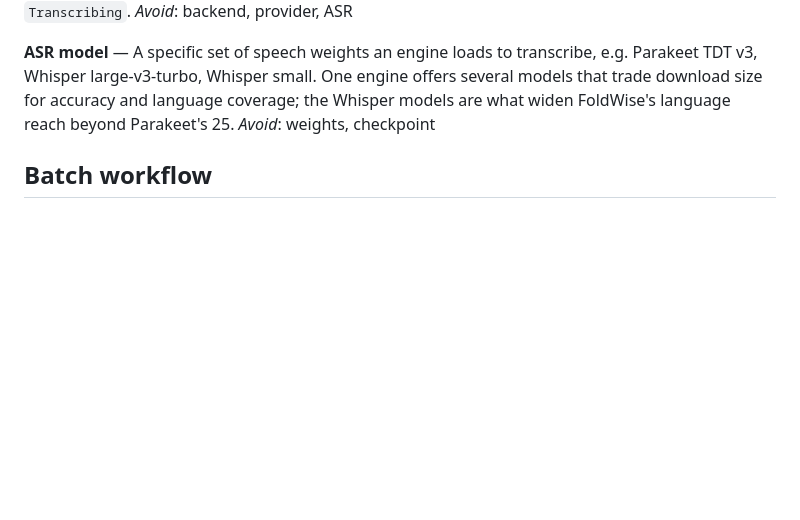
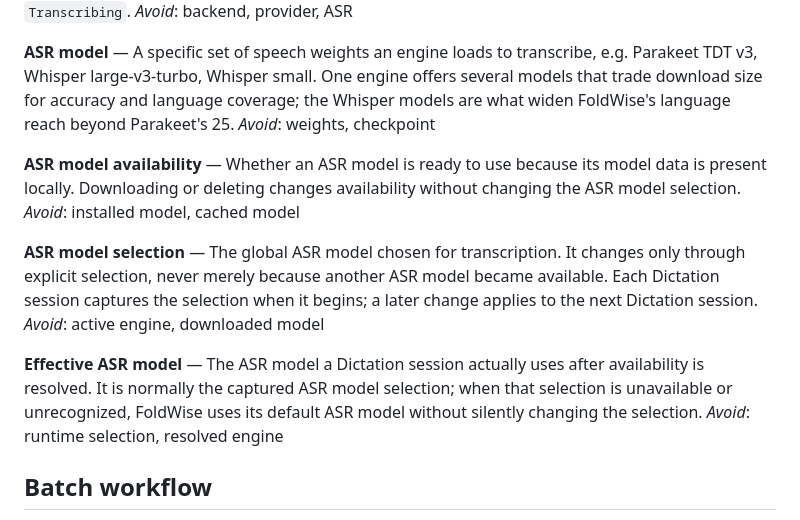
Before and after one commit to hadrysm/foldwise-voice, a Markdown page: CONTEXT.md, the part around the change. Rendered like a GitHub page; blank space fills up the shorter version.

Commit message:
docs: define ASR model lifecycle terminology

```diff
--- a/CONTEXT.md
+++ b/CONTEXT.md
@@ -115,6 +115,23 @@ several models that trade download size for accuracy and language coverage; the
 Whisper models are what widen FoldWise's language reach beyond Parakeet's 25.
 _Avoid_: weights, checkpoint
 
+**ASR model availability** — Whether an ASR model is ready to use because its
+model data is present locally. Downloading or deleting changes availability
+without changing the ASR model selection.
+_Avoid_: installed model, cached model
+
+**ASR model selection** — The global ASR model chosen for transcription. It
+changes only through explicit selection, never merely because another ASR model
+became available. Each Dictation session captures the selection when it begins;
+a later change applies to the next Dictation session.
+_Avoid_: active engine, downloaded model
+
+**Effective ASR model** — The ASR model a Dictation session actually uses after
+availability is resolved. It is normally the captured ASR model selection; when
+that selection is unavailable or unrecognized, FoldWise uses its default ASR
+model without silently changing the selection.
+_Avoid_: runtime selection, resolved engine
+
 ## Batch workflow
 
 **PRD** — a GitHub issue carrying the `prd` label that holds a product
```
